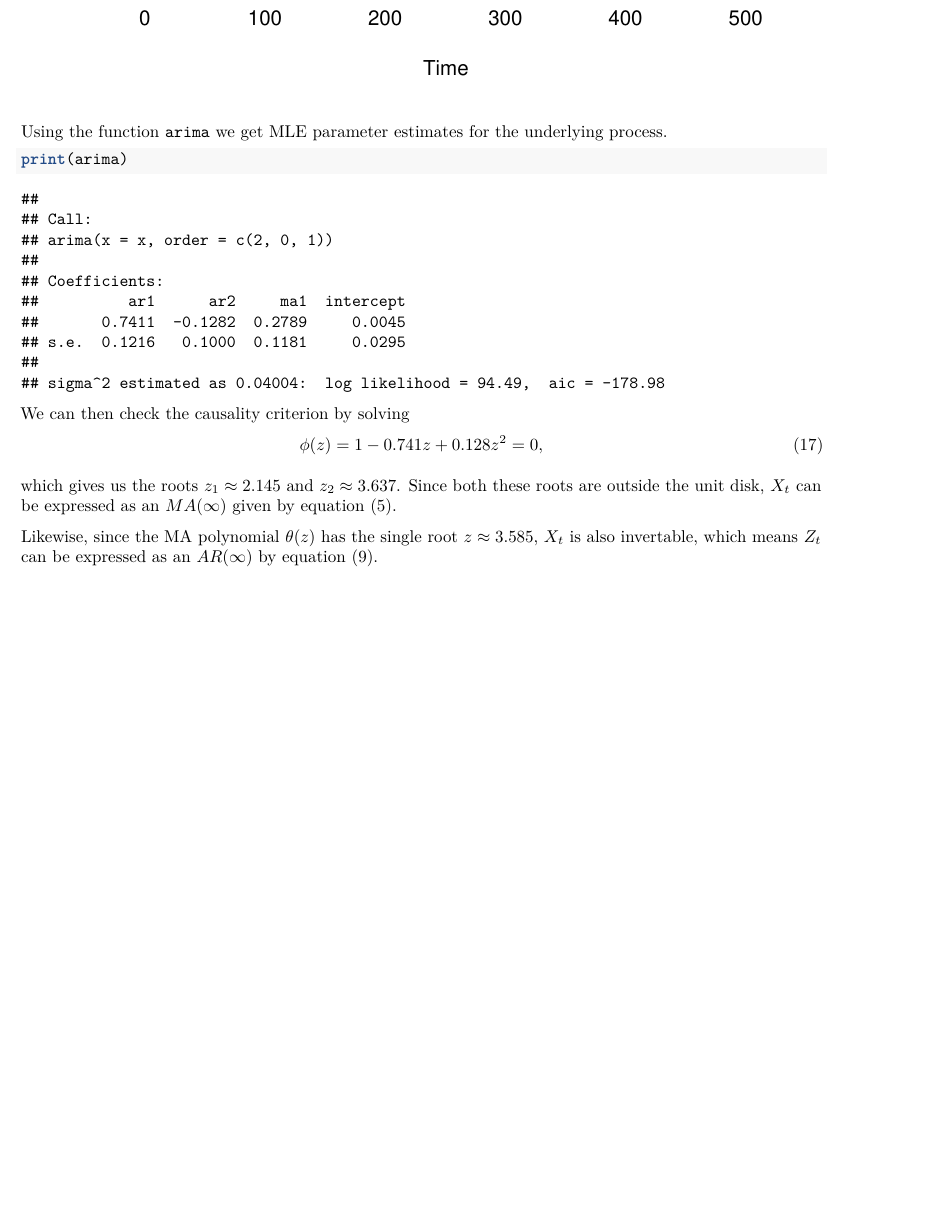
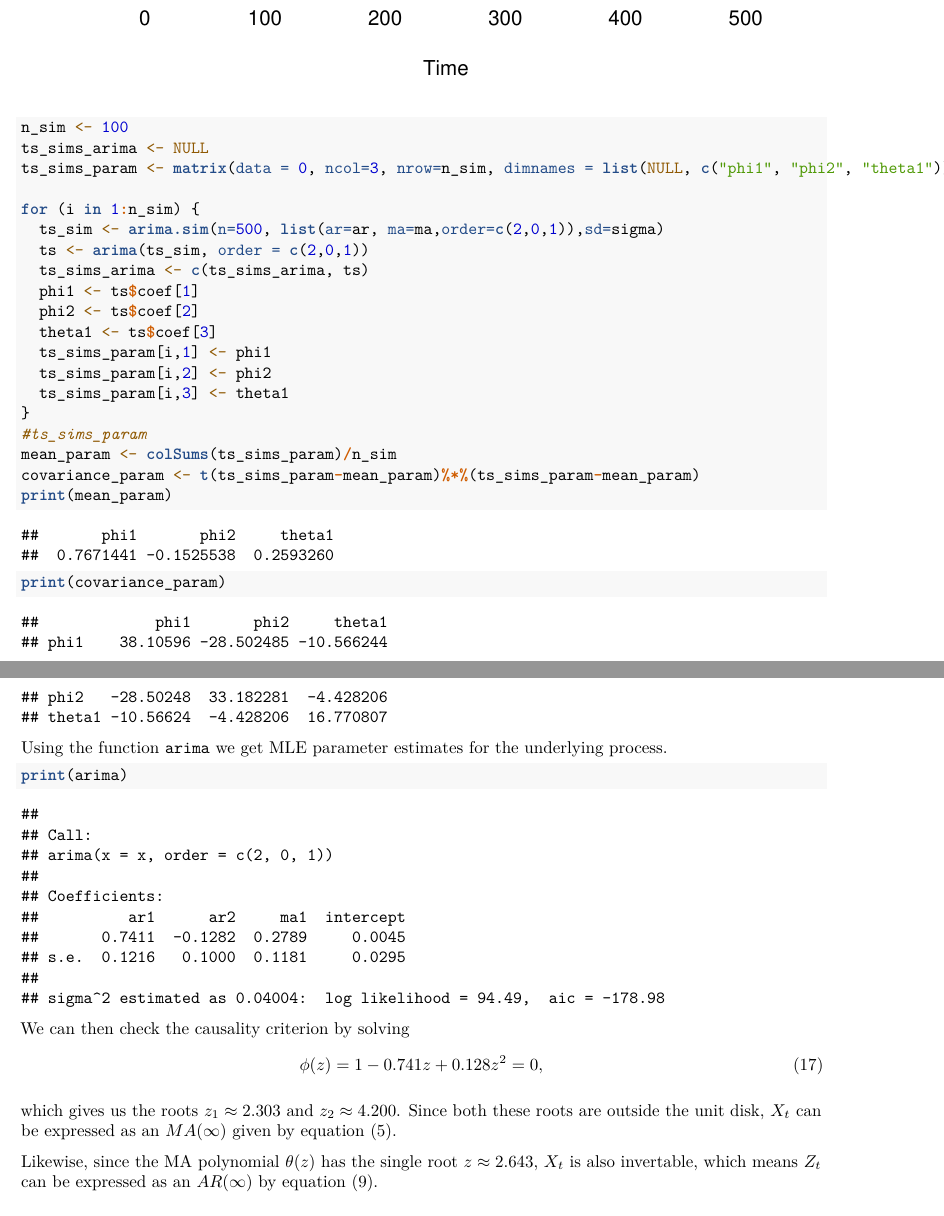
Before and after one commit to Anderssorby/TR_ex3, an R Markdown document (report.Rmd): part of page 8 of 11 before the commit and two parts of pages 8 and 9 of 12 after it, the two joined at a grey line, cut so that both start at the same text, the shorter picture padded with empty space. Rendered offline with R 4.5, knitr and Pandoc, then LaTeX, with nearby package versions; code that draws random numbers runs with fixed seeds of ours; some code elsewhere in the file could not run offline; a font, style sheet, LaTeX package, included part or bibliography that could not be used is replaced or left out.

Commit message:
Add simulations

````diff
--- a/report.Rmd
+++ b/report.Rmd
@@ -205,6 +205,27 @@ lines(seq(1,lag.max),ARMAacf(ar=ar,ma=ma,lag.max=lag.max,pacf=TRUE),col=2,lty=3)
 ```{r armasim}
 xsim <- arima.sim(n=500, list(ar=ar, ma=ma,order=c(2,0,1)),sd=sigma)
 plot(xsim)
+
+n_sim <- 100
+ts_sims_arima <- NULL
+ts_sims_param <- matrix(data = 0, ncol=3, nrow=n_sim, dimnames = list(NULL, c("phi1", "phi2", "theta1")))
+
+for (i in 1:n_sim) {
+  ts_sim <- arima.sim(n=500, list(ar=ar, ma=ma,order=c(2,0,1)),sd=sigma)
+  ts <- arima(ts_sim, order = c(2,0,1))
+  ts_sims_arima <- c(ts_sims_arima, ts)
+  phi1 <- ts$coef[1]
+  phi2 <- ts$coef[2]
+  theta1 <- ts$coef[3]
+  ts_sims_param[i,1] <- phi1
+  ts_sims_param[i,2] <- phi2
+  ts_sims_param[i,3] <- theta1
+}
+#ts_sims_param
+mean_param <- colSums(ts_sims_param)/n_sim
+covariance_param <- t(ts_sims_param-mean_param)%*%(ts_sims_param-mean_param)
+print(mean_param)
+print(covariance_param)
 ```
 
 Using the function `arima` we get MLE parameter estimates for the underlying process.
````
